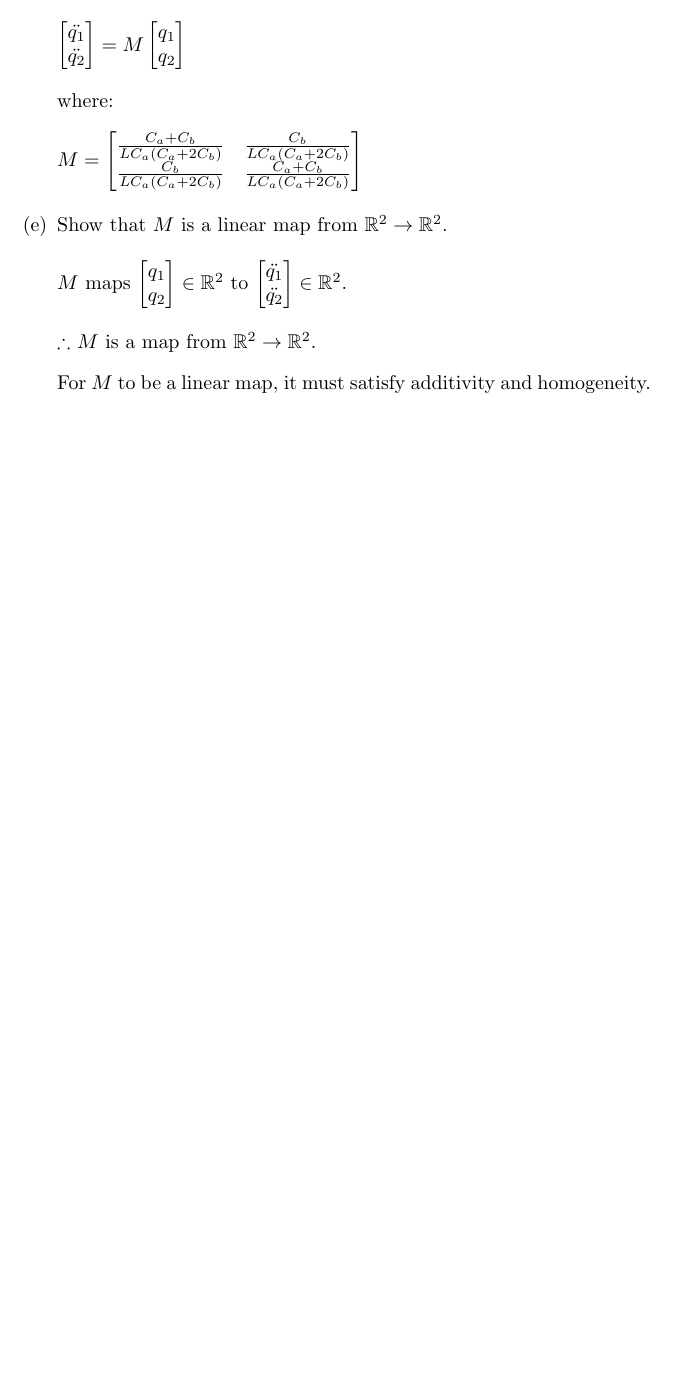
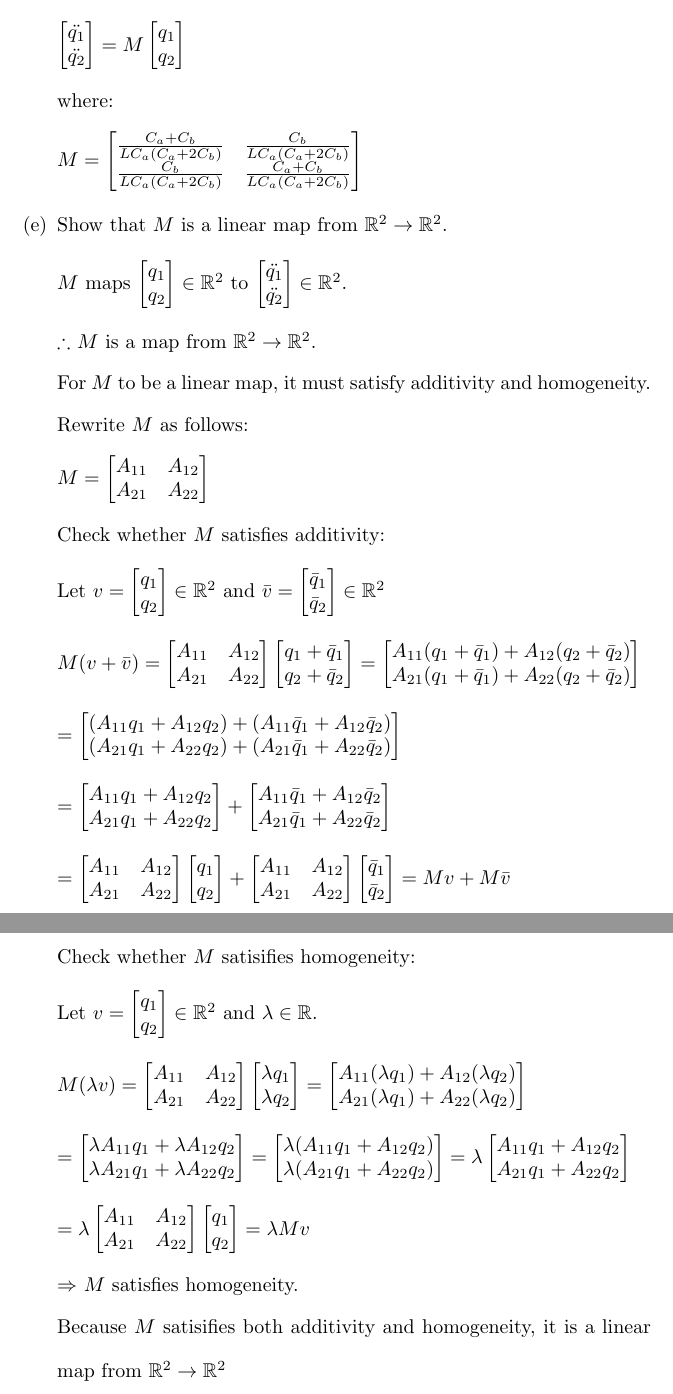
Before and after one commit to osowatzke/ECE501B_HW, a LaTeX problem sheet (4/Homework4_Sowatzke.tex): part of page 5 of 5 before the commit and two parts of pages 5 and 6 of 6 after it, the two joined at a grey line, cut so that both start at the same text, the shorter picture padded with empty space. Compiled offline with pdfLaTeX.

Commit message:
Finished part e) of problem 3

```diff
--- a/4/Homework4_Sowatzke.tex
+++ b/4/Homework4_Sowatzke.tex
@@ -243,7 +243,55 @@
 
 					For $M$ to be a linear map, it must satisfy additivity and homogeneity.
 
+					Rewrite $M$ as follows:
 
+					\begin{equation*}
+						M = \begin{bmatrix}
+							A_{11} & A_{12} \\ A_{21} & A_{22}
+						\end{bmatrix}
+					\end{equation*}
+
+					Check whether $M$ satisfies additivity:
+
+					Let $v = \begin{bmatrix}q_1 \\ q_2\end{bmatrix} \in \mathbb{R}^2$ and $\bar{v} = \begin{bmatrix}\bar{q}_1 \\ \bar{q}_2\end{bmatrix} \in \mathbb{R}^2$
+
+					\begin{equation*}
+						M(v + \bar{v}) = \begin{bmatrix} A_{11} & A_{12} \\ A_{21} & A_{22}\end{bmatrix}\begin{bmatrix} q_1 + \bar{q}_1 \\ q_2 + \bar{q}_2 \end{bmatrix} = \begin{bmatrix} A_{11}(q_1 + \bar{q}_1) + A_{12}(q_2 + \bar{q}_2) \\ A_{21}(q_1 + \bar{q}_1) + A_{22}(q_2 + \bar{q}_2) \end{bmatrix}
+					\end{equation*}
+					%
+					\begin{equation*}
+						= \begin{bmatrix}(A_{11}q_1 + A_{12}q_2) + (A_{11}\bar{q}_1 + A_{12}\bar{q}_2) \\ (A_{21}q_1 + A_{22}q_2) + (A_{21}\bar{q}_1 + A_{22}\bar{q}_2)\end{bmatrix}
+					\end{equation*}
+					%
+					\begin{equation*}
+						= \begin{bmatrix}A_{11}q_1 + A_{12}q_2 \\ A_{21}q_1 + A_{22}q_2 \end{bmatrix} + \begin{bmatrix}A_{11}\bar{q}_1 + A_{12}\bar{q}_2 \\ A_{21}\bar{q}_1 + A_{22}\bar{q}_2 \end{bmatrix}
+					\end{equation*}
+					%
+					\begin{equation*}
+						= \begin{bmatrix}A_{11} & A_{12} \\ A_{21} & A_{22}\end{bmatrix}\begin{bmatrix}q_1 \\ q_2\end{bmatrix} +  \begin{bmatrix}A_{11} & A_{12} \\ A_{21} & A_{22}\end{bmatrix}\begin{bmatrix}\bar{q}_1 \\ \bar{q}_2\end{bmatrix} = Mv + M\bar{v}
+					\end{equation*}
+					%
+					$\Rightarrow$ $M$ satisfies additivity.
+
+					Check whether $M$ satisifies homogeneity:
+
+					Let $v = \begin{bmatrix}q_1 \\ q_2\end{bmatrix} \in \mathbb{R}^2$ and $\lambda \in \mathbb{R}$.
+
+					\begin{equation*}
+						M({\lambda}v) = \begin{bmatrix} A_{11} & A_{12} \\ A_{21} & A_{22}\end{bmatrix}\begin{bmatrix} {\lambda}q_1 \\ {\lambda}q_2\end{bmatrix} = \begin{bmatrix} A_{11}({\lambda}q_1) + A_{12}({\lambda}q_2) \\ A_{21}({\lambda}q_1) + A_{22}({\lambda}q_2) \end{bmatrix}
+					\end{equation*}
+					%
+					\begin{equation*}
+						= \begin{bmatrix} {\lambda}A_{11}q_1 + {\lambda}A_{12}q_2 \\ {\lambda}A_{21}q_1 + {\lambda}A_{22}q_2 \end{bmatrix} = \begin{bmatrix} \lambda(A_{11}q_1 + A_{12}q_2)\\ \lambda(A_{21}q_1 + A_{22}q_2)\end{bmatrix} = \lambda\begin{bmatrix}A_{11}q_1 + A_{12}q_2 \\ A_{21}q_1 + A_{22}q_2\end{bmatrix}
+					\end{equation*}
+					%
+					\begin{equation*}
+						= \lambda\begin{bmatrix}A_{11} & A_{12}\\ A_{21} & A_{22}\end{bmatrix}\begin{bmatrix}q_1 \\ q_2\end{bmatrix} = {\lambda}Mv
+					\end{equation*}
+					%
+					$\Rightarrow$ $M$ satisfies homogeneity.
+
+					Because $M$ satisifies both additivity and homogeneity, it is a linear map from $\mathbb{R}^2 \rightarrow \mathbb{R}^2$
 			\end{enumerate}
 	\end{enumerate}
 \end{document}
```
